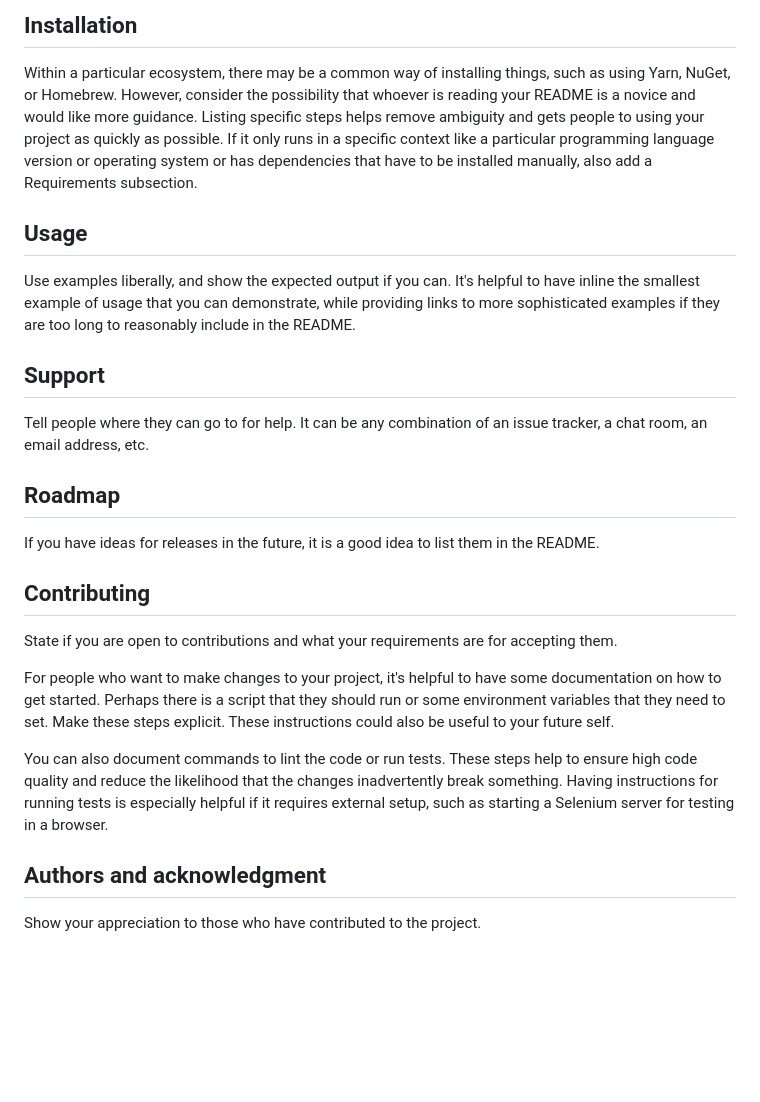
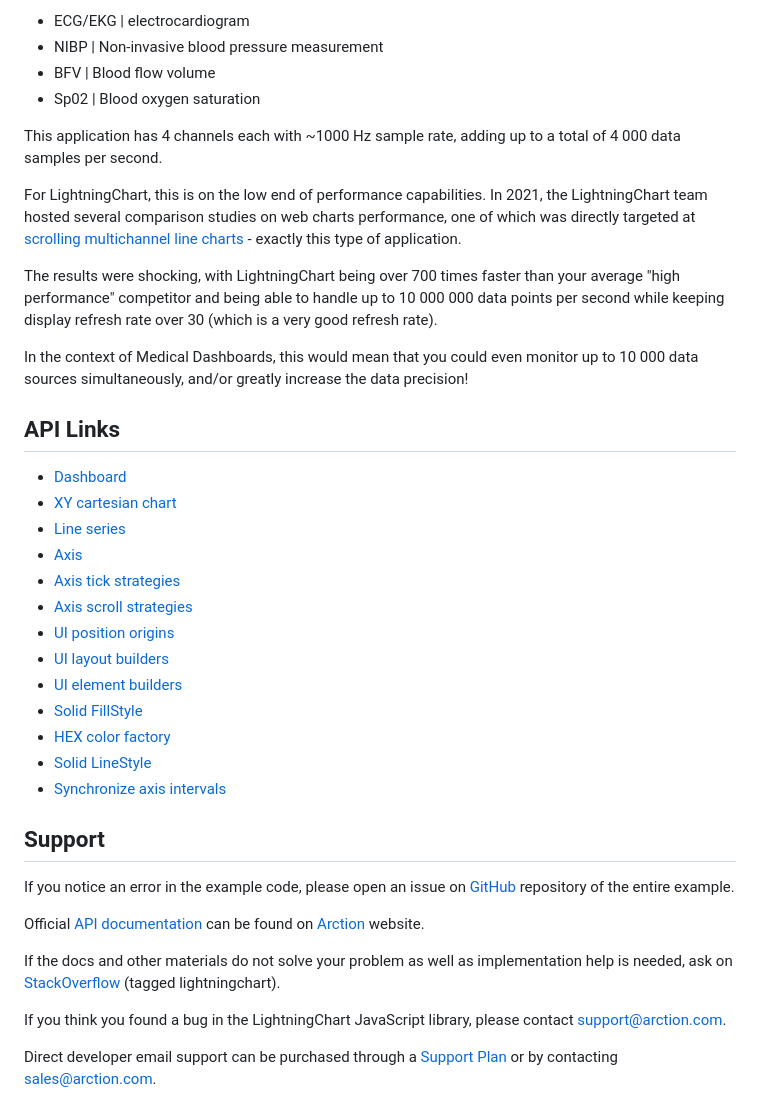
Before and after one commit to Arction/lcjs-example-0508-dashboardMedical, a Markdown page: README.md, the part around the change printed below. Rendered like a GitHub page; blank space fills up the shorter version.

```diff
--- a/README.md
+++ b/README.md
@@ -63,23 +25,45 @@ Depending on what you are making, it can be a good idea to include screenshots o
 
-## Installation
-Within a particular ecosystem, there may be a common way of installing things, such as using Yarn, NuGet, or Homebrew. However, consider the possibility that whoever is reading your README is a novice and would like more guidance. Listing specific steps helps remove ambiguity and gets people to using your project as quickly as possible. If it only runs in a specific context like a particular programming language version or operating system or has dependencies that have to be installed manually, also add a Requirements subsection.
+- ECG/EKG | electrocardiogram
+- NIBP | Non-invasive blood pressure measurement
+- BFV | Blood flow volume
+- Sp02 | Blood oxygen saturation
 
-## Usage
-Use examples liberally, and show the expected output if you can. It's helpful to have inline the smallest example of usage that you can demonstrate, while providing links to more sophisticated examples if they are too long to reasonably include in the README.
+This application has 4 channels each with ~1000 Hz sample rate, adding up to a total of 4 000 data samples per second.
+
+For LightningChart, this is on the low end of performance capabilities.
+In 2021, the LightningChart team hosted several comparison studies on web charts performance, one of which was directly targeted at [scrolling multichannel line charts](https://www.arction.com/javascript-charts-performance-comparison/) - exactly this type of application.
+
+The results were shocking, with LightningChart being over 700 times faster than your average "high performance" competitor and being able to handle up to 10 000 000 data points per second while keeping display refresh rate over 30 (which is a very good refresh rate).
+
+In the context of Medical Dashboards, this would mean that you could even monitor up to 10 000 data sources simultaneously, and/or greatly increase the data precision!
+
+
+## API Links
+
+* [Dashboard]
+* [XY cartesian chart]
+* [Line series]
+* [Axis]
+* [Axis tick strategies]
+* [Axis scroll strategies]
+* [UI position origins]
+* [UI layout builders]
+* [UI element builders]
+* [Solid FillStyle]
+* [HEX color factory]
+* [Solid LineStyle]
+* [Synchronize axis intervals]
+
 
 ## Support
-Tell people where they can go to for help. It can be any combination of an issue tracker, a chat room, an email address, etc.
 
-## Roadmap
-If you have ideas for releases in the future, it is a good idea to list them in the README.
+If you notice an error in the example code, please open an issue on [GitHub][0] repository of the entire example.
 
-## Contributing
-State if you are open to contributions and what your requirements are for accepting them.
+Official [API documentation][1] can be found on [Arction][2] website.
 
-For people who want to make changes to your project, it's helpful to have some documentation on how to get started. Perhaps there is a script that they should run or some environment variables that they need to set. Make these steps explicit. These instructions could also be useful to your future self.
+If the docs and other materials do not solve your problem as well as implementation help is needed, ask on [StackOverflow][3] (tagged lightningchart).
 
-You can also document commands to lint the code or run tests. These steps help to ensure high code quality and reduce the likelihood that the changes inadvertently break something. Having instructions for running tests is especially helpful if it requires external setup, such as starting a Selenium server for testing in a browser.
+If you think you found a bug in the LightningChart JavaScript library, please contact support@arction.com.
 
-## Authors and acknowledgment
-Show your appreciation to those who have contributed to the project.
+Direct developer email support can be purchased through a [Support Plan][4] or by contacting sales@arction.com.
 
```
Also changed, not shown: other parts of README.md (+33 -54 lines), dashboardMedical.png (added), 5 other files.
